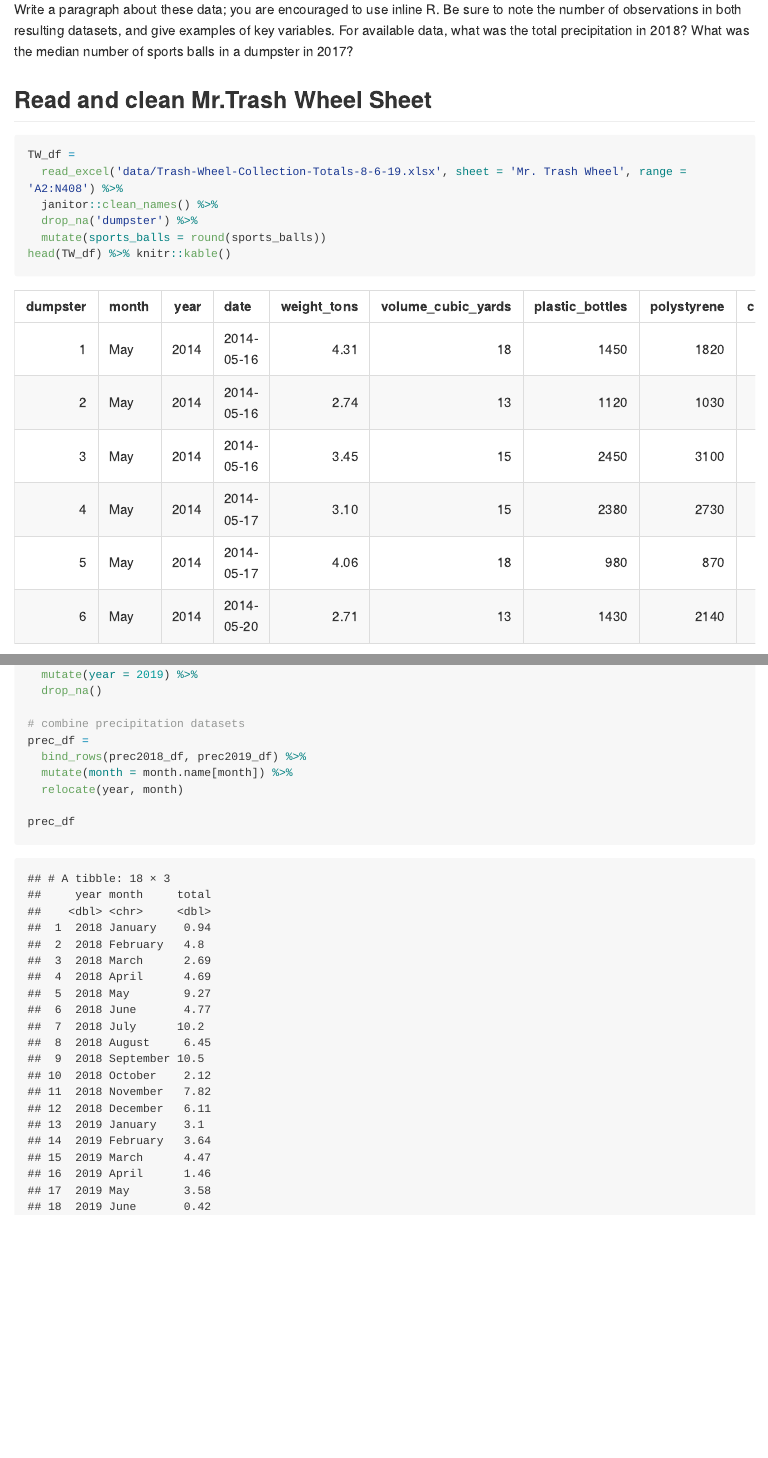
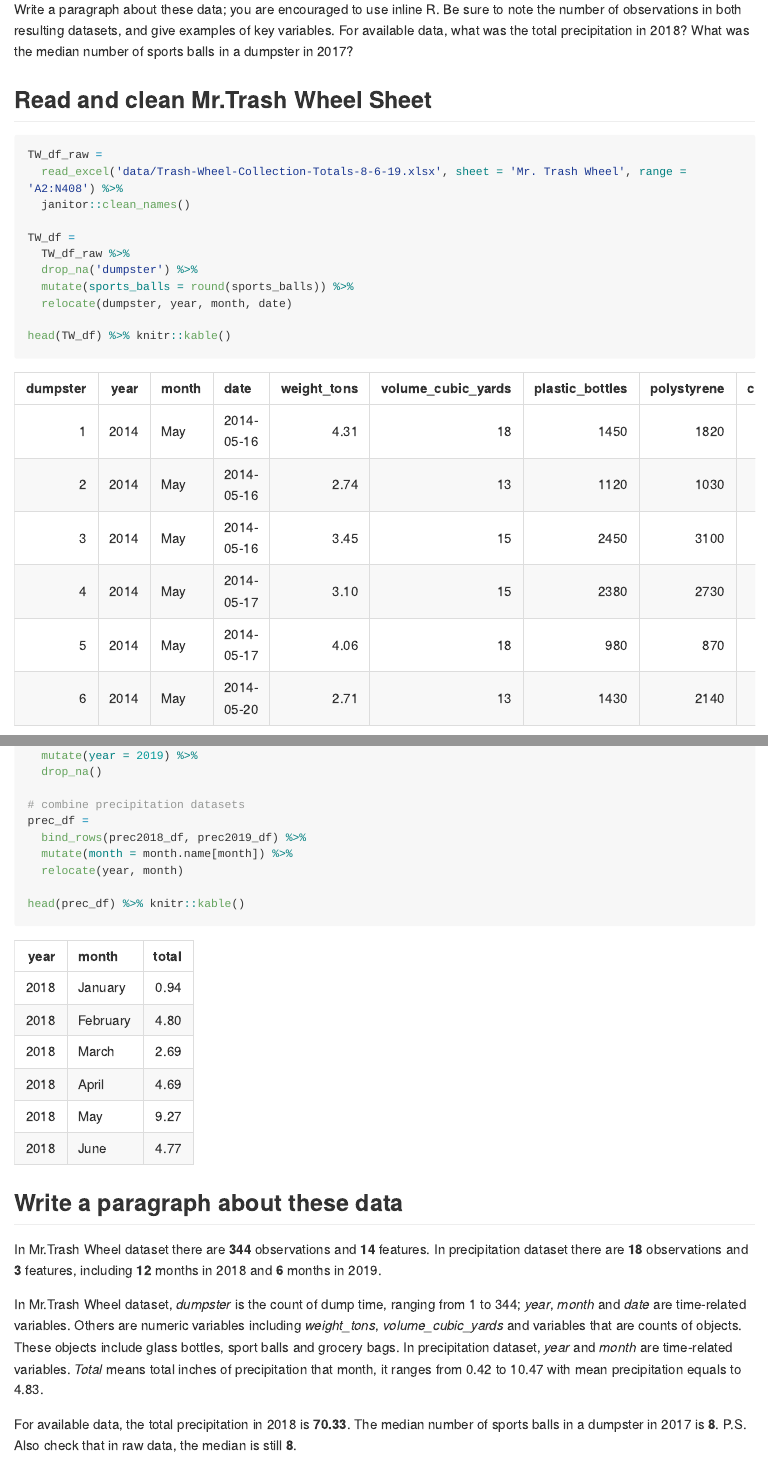
Before and after one commit to zheyanliu99/P8105, an R Markdown document (assignments/hw2_zl3119/p8105_hw2_zl3119.Rmd): the page in a window 1100 px wide, from 520 px down, and a second part further down, joined at a grey line. Rendered offline with R 4.5, knitr and Pandoc, with nearby package versions; long lines of code are wrapped; column names are cleaned by a stand-in for the janitor package.

Commit message:
Problem 1 done!!!

````diff
--- a/assignments/hw2_zl3119/p8105_hw2_zl3119.Rmd
+++ b/assignments/hw2_zl3119/p8105_hw2_zl3119.Rmd
@@ -25,11 +25,16 @@ Write a paragraph about these data; you are encouraged to use inline R. Be sure
 ## Read and clean Mr.Trash Wheel Sheet
 
 ```{r Read and clean Mr.Trash Wheel,warning=FALSE}
+TW_df_raw =
+  read_excel('data/Trash-Wheel-Collection-Totals-8-6-19.xlsx', sheet = 'Mr. Trash Wheel', range = 'A2:N408') %>%
+  janitor::clean_names()
+
 TW_df =
-  read_excel('data/Trash-Wheel-Collection-Totals-8-6-19.xlsx', sheet = 'Mr. Trash Wheel', range = 'A2:N408') %>%
-  janitor::clean_names() %>%
+  TW_df_raw %>%
   drop_na('dumpster') %>%
-  mutate(sports_balls = round(sports_balls))
+  mutate(sports_balls = round(sports_balls)) %>%
+  relocate(dumpster, year, month, date)
+
 head(TW_df) %>% knitr::kable()
 ```
 
@@ -54,5 +59,27 @@ prec_df =
   mutate(month = month.name[month]) %>%
   relocate(year, month)
 
-prec_df
+head(prec_df) %>% knitr::kable()
 ```
+
+## Write a paragraph about these data
+```{r, include = FALSE}
+nrow(prec_df)
+ncol(prec_df)
+sum(pull(prec2018_df, total))
+median(TW_df %>%
+      filter(year == 2017) %>%
+  pull(sports_balls))
+
+median(TW_df_raw %>%
+      filter(year == 2017) %>%
+  pull(sports_balls))
+
+```
+
+In Mr.Trash Wheel dataset there are **`r nrow(TW_df)`** observations and **`r ncol(TW_df)`** features. In precipitation dataset there are **`r nrow(prec_df)`** observations and **`r ncol(prec_df)`** features, including **`r nrow(prec2018_df)`** months in 2018 and **`r nrow(prec2019_df)`** months in 2019.
+
+In Mr.Trash Wheel dataset, *dumpster* is the count of dump time, ranging from `r min(pull(TW_df, dumpster))` to `r max(pull(TW_df, dumpster))`; *year*, *month* and *date* are time-related variables. Others are numeric variables including *weight_tons*, *volume_cubic_yards* and variables that are counts of objects. These objects include glass bottles, sport balls and grocery bags. In precipitation dataset, *year* and *month* are
+time-related variables. *Total* means total inches of precipitation that month, it ranges from `r min(pull(prec_df, total))` to `r max(pull(prec_df, total))` with mean precipitation equals to `r round(mean(pull(prec_df, total)),2)`.
+
+For available data, the total precipitation in 2018 is **`r sum(pull(prec2018_df, total))`**. The median number of sports balls in a dumpster in 2017 is **`r median(TW_df %>% filter(year == 2017) %>% pull(sports_balls))`**. P.S. Also check that in raw data, the median is still **`r median(TW_df_raw %>% filter(year == 2017) %>% pull(sports_balls))`**.
````
Also changed, not shown: assignments/hw2_zl3119/p8105_hw2_zl3119.md.
